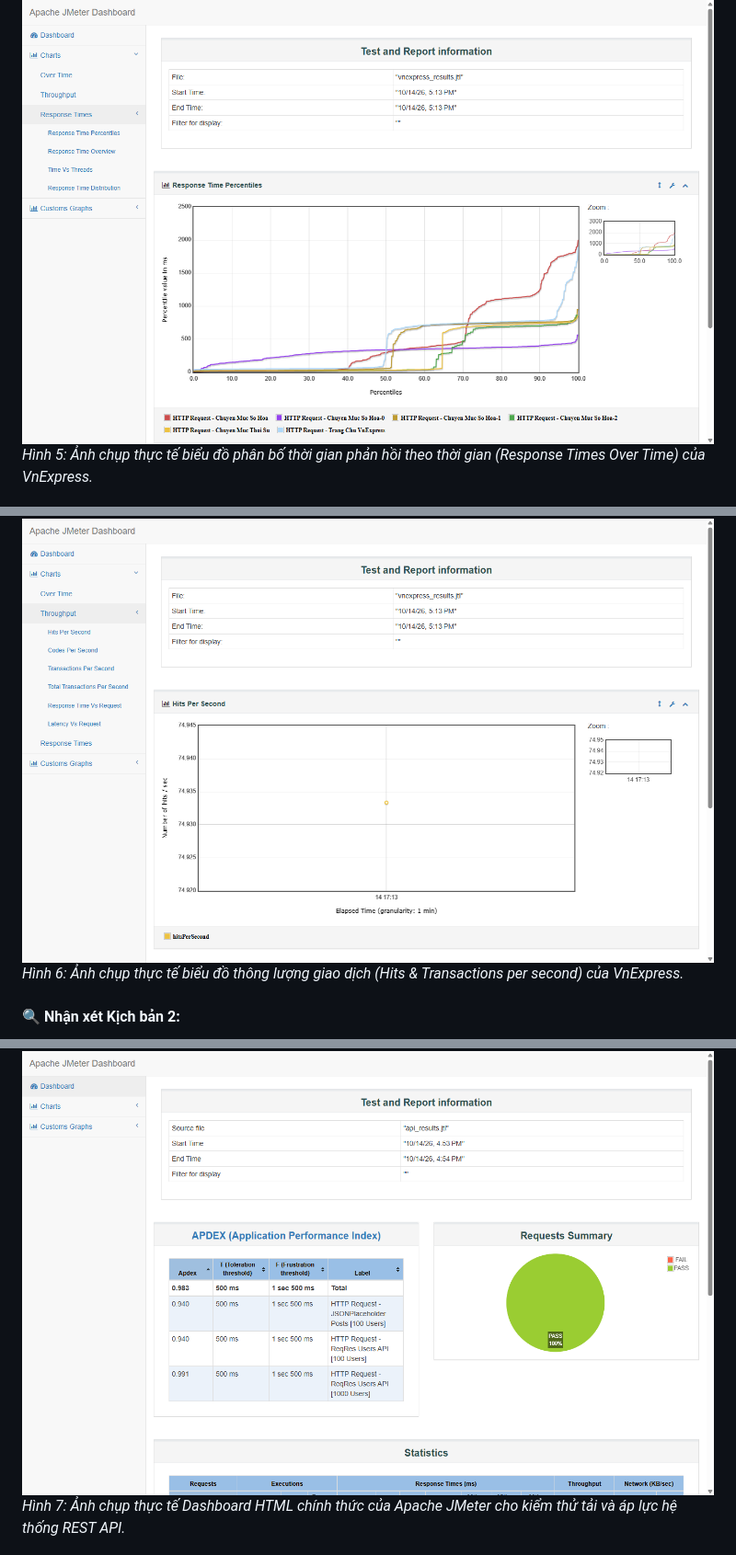
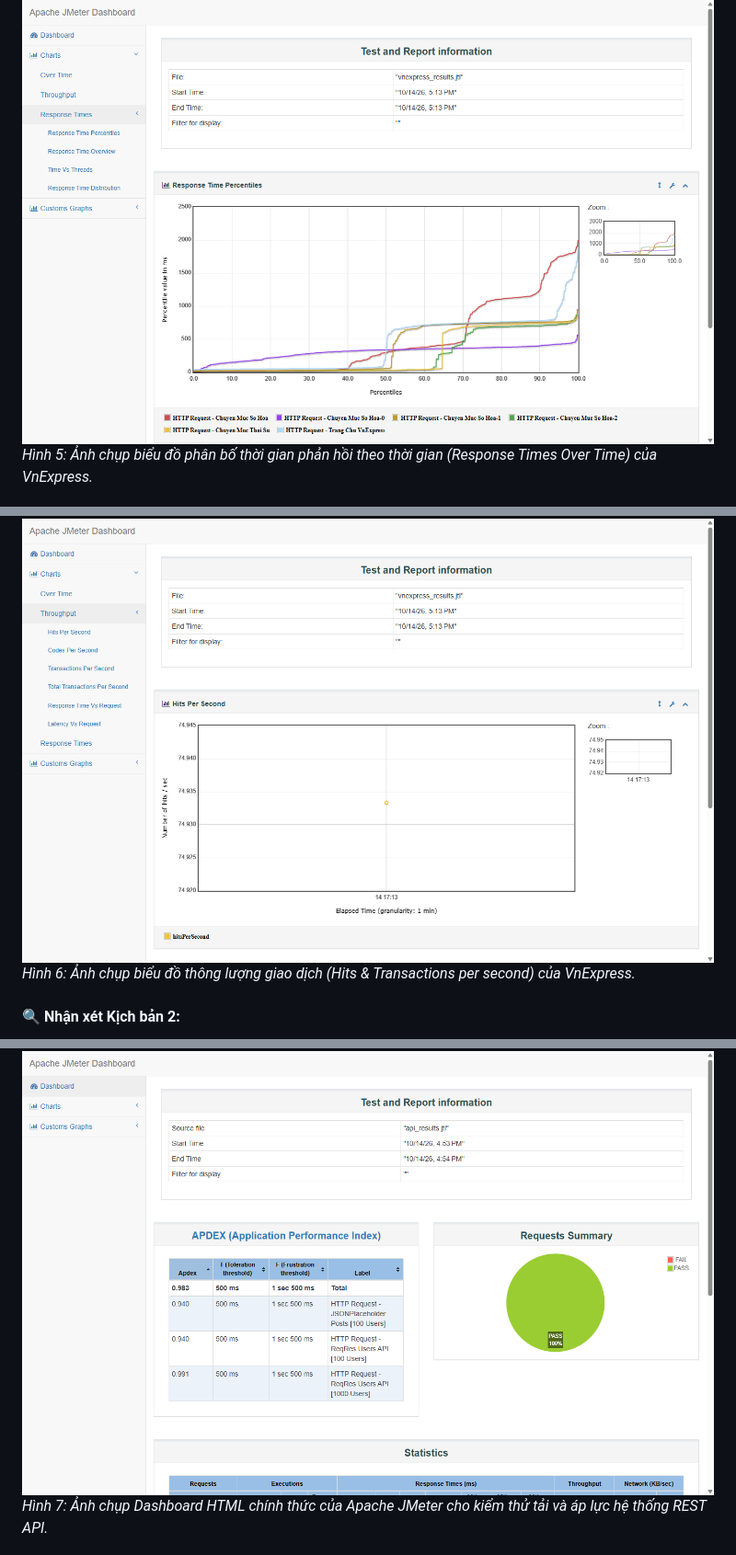
Before and after one commit to Dooty26/JMeter, a Markdown page: README.md, 3 parts joined by grey strips. Shown at 92% size. Drawn GitHub-style.

```diff
--- a/README.md
+++ b/README.md
@@ -110,9 +108,9 @@ Hệ thống kiểm thử được tổ chức thành 3 tệp kịch bản kiể
 
 ![Biểu đồ Response Times Over Time VnExpress](images/05_vnexpress_response_times_chart.png)
-*Hình 5: Ảnh chụp thực tế biểu đồ phân bố thời gian phản hồi theo thời gian (Response Times Over Time) của VnExpress.*
+*Hình 5: Ảnh chụp biểu đồ phân bố thời gian phản hồi theo thời gian (Response Times Over Time) của VnExpress.*
 
 ![Biểu đồ Throughput Hits per Second VnExpress](images/06_vnexpress_throughput_chart.png)
-*Hình 6: Ảnh chụp thực tế biểu đồ thông lượng giao dịch (Hits & Transactions per second) của VnExpress.*
+*Hình 6: Ảnh chụp biểu đồ thông lượng giao dịch (Hits & Transactions per second) của VnExpress.*
 
 #### 🔍 Nhận xét Kịch bản 2:
 1. **Thông lượng xử lý cực lớn (High Throughput):** Đạt tới **208.17 requests/second** và lưu lượng mạng tiếp nhận đạt **2,960.79 KB/sec (~3 MB/giây)**, minh chứng cho năng lực phần cứng và băng thông mạng khổng lồ của VnExpress.
@@ -136,6 +134,6 @@ Hệ thống kiểm thử được tổ chức thành 3 tệp kịch bản kiể
 | **TỔNG CỘNG API (TOTAL)** | **1,200** | **196.98** | **165.0** | **221.8** | **464.9** | **804.9** | **145** | **1,172** | **0.00%** | **29.85 /s** | **162.72** |
 
 ![Báo cáo Dashboard HTML REST API](images/03_api_html_dashboard.png)
-*Hình 7: Ảnh chụp thực tế Dashboard HTML chính thức của Apache JMeter cho kiểm thử tải và áp lực hệ thống REST API.*
+*Hình 7: Ảnh chụp Dashboard HTML chính thức của Apache JMeter cho kiểm thử tải và áp lực hệ thống REST API.*
 
 ![Biểu đồ Response Times Over Time REST API](images/07_api_response_times_chart.png)
```
Also changed, not shown: other parts of README.md (+5 -9 lines).
